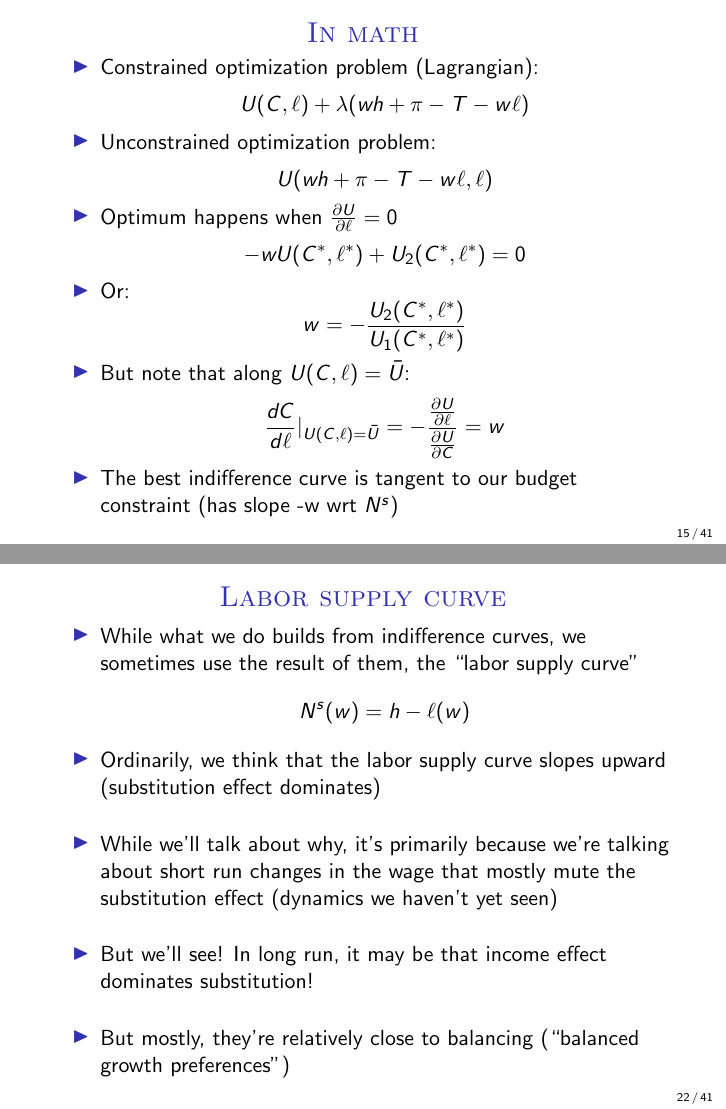
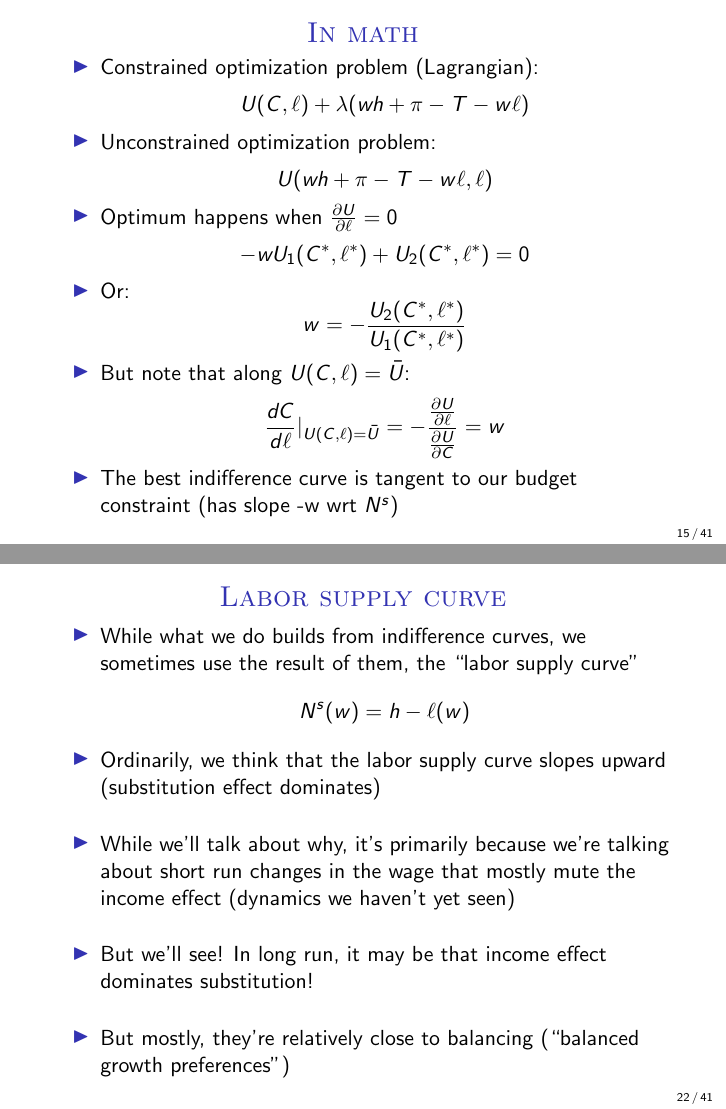
Before and after one commit to trevorsgallen/Intermediate-Macroeconomics, LaTeX slides (Slides/Chapter 4 - Consumer and Firm Behavior/Lecture 4 - Consumer and Firm Behavior.tex): pages 15 and 22 of 41, joined at a grey line. Compiled offline with pdfLaTeX.

Commit message:
Fix two typos from class
Fixing typo on slides 15 and 22.

```diff
--- a/Slides/Chapter 4 - Consumer and Firm Behavior/Lecture 4 - Consumer and Firm Behavior.tex
+++ b/Slides/Chapter 4 - Consumer and Firm Behavior/Lecture 4 - Consumer and Firm Behavior.tex
@@ -201,7 +201,7 @@ $$U(C,\ell)+\lambda(wh+\pi-T-w\ell)$$
 \item Unconstrained optimization problem:
 $$U(wh+\pi-T-w\ell,\ell)$$
 \item Optimum happens when $\frac{\partial U}{\partial \ell}=0$
-$$-wU(C^*,\ell^*)+U_2(C^*,\ell^*)=0$$
+$$-wU_1(C^*,\ell^*)+U_2(C^*,\ell^*)=0$$
 \item Or:
 $$w=-\frac{U_2(C^*,\ell^*)}{U_1(C^*,\ell^*)}$$
 \item But note that along $U(C,\ell)=\bar{U}$:
@@ -286,7 +286,7 @@ When wages increase from B-A to B-E, define $F\rightarrow O$ as ``substitution e
 $$N^s(w)=h-\ell(w)$$
 \item Ordinarily, we think that the labor supply curve slopes upward (substitution effect dominates)
 \bigskip
-\item While we'll talk about why, it's primarily because we're talking about short run changes in the wage that mostly mute the substitution effect (dynamics we haven't yet seen)
+\item While we'll talk about why, it's primarily because we're talking about short run changes in the wage that mostly mute the income effect (dynamics we haven't yet seen)
 \bigskip
 \item But we'll see!  In long run, it may be that income effect dominates substitution!
 \bigskip
```
Also changed, not shown: Slides/Chapter 4 - Consumer and Firm Behavior/Lecture 4 - Consumer and Firm Behavior.pdf, 2 other files.
